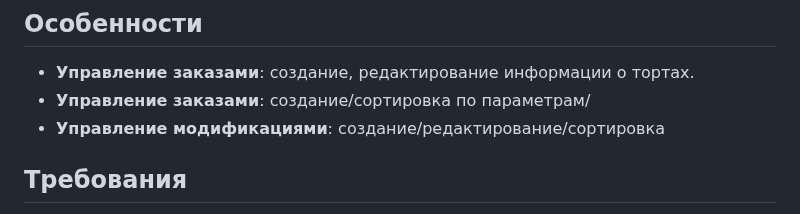
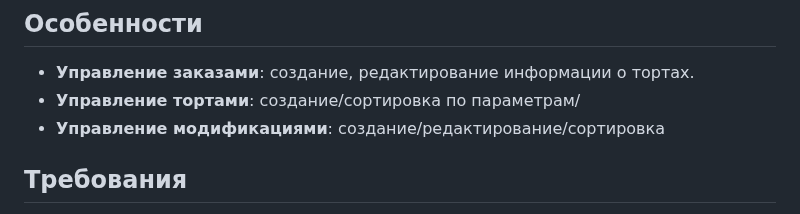
Before and after one commit to Hard-Working-Dimka/Bakery_django, a Markdown page: README.md, the part around one of its changes. GitHub-like rendering.

```diff
--- a/README.md
+++ b/README.md
@@ -5,7 +5,7 @@
 ## Особенности
 
 - **Управление заказами**: создание, редактирование информации о тортах.
-- **Управление заказами**: создание/сортировка по параметрам/
+- **Управление тортами**: создание/сортировка по параметрам/
 - **Управление модификациями**: создание/редактирование/сортировка
 
 ## Требования
```
Also changed, not shown: other parts of README.md (+3 -0 lines).
